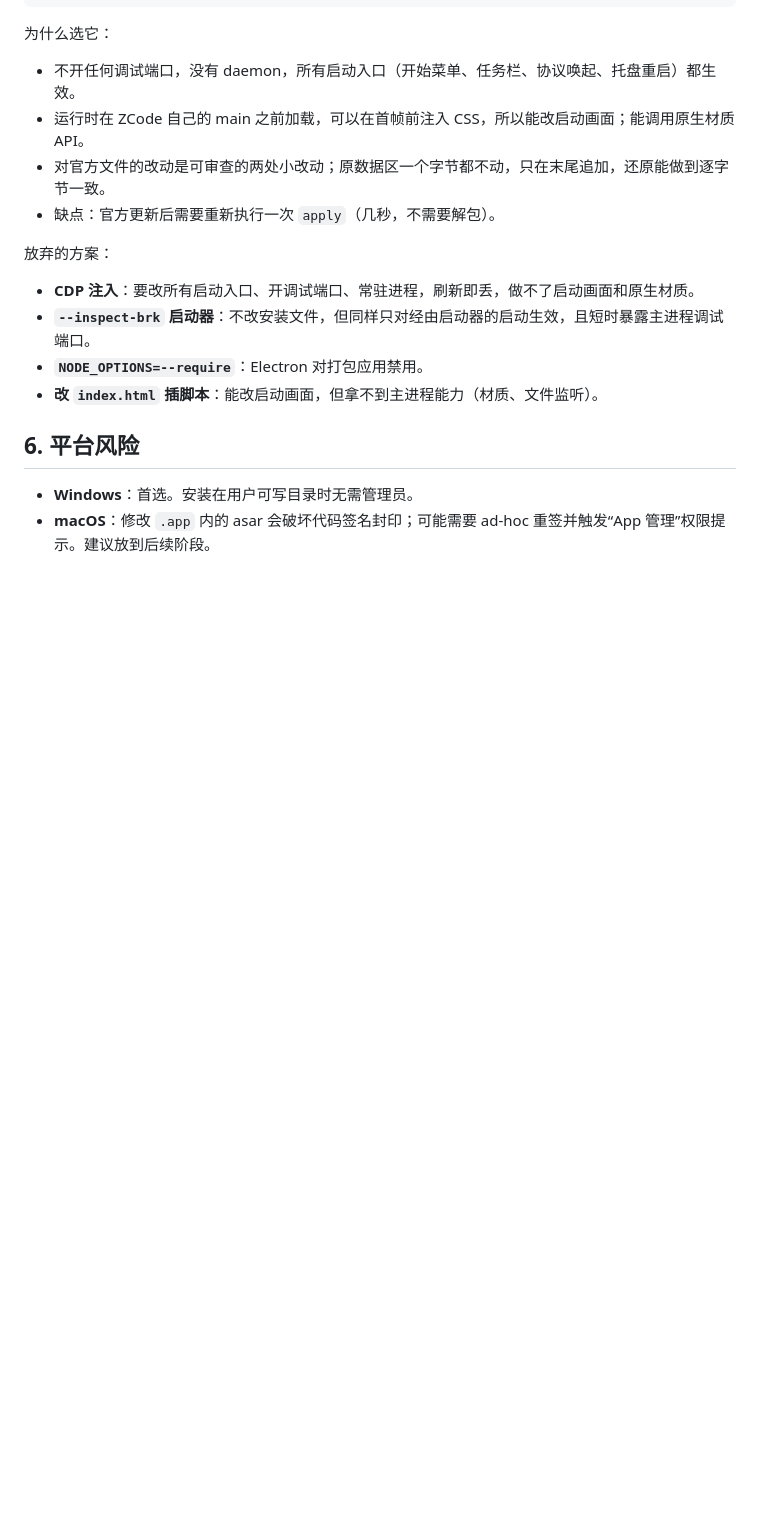
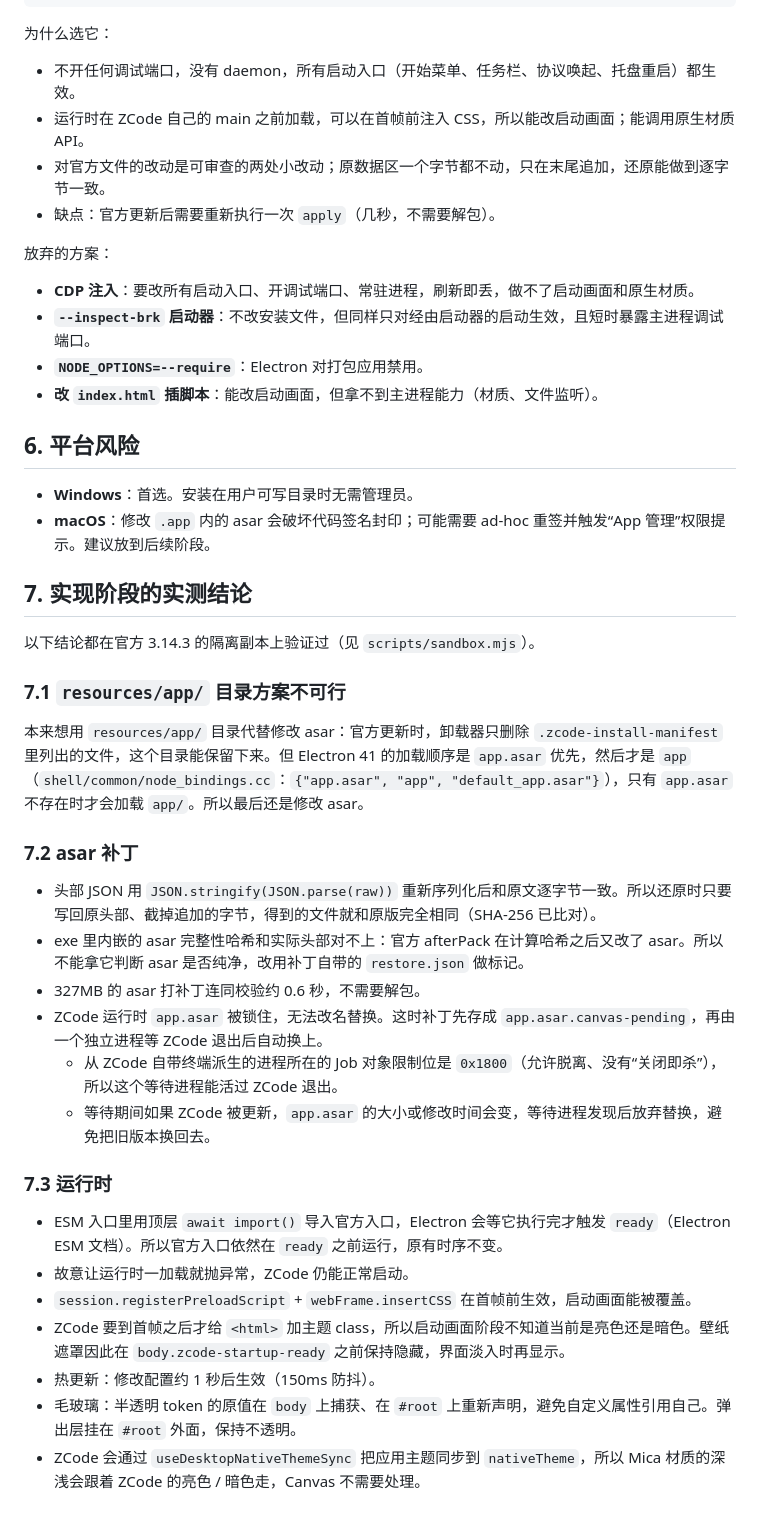
Before and after one commit to Kevinzzz6/zcode-canvas, a Markdown page: docs/analysis.md, the part around the change. Rendered like a GitHub page; blank space fills up the shorter version.

Commit message:
docs: README, theme format and implementation findings

```diff
--- a/docs/analysis.md
+++ b/docs/analysis.md
@@ -149,3 +149,30 @@
 
 - **Windows**：首选。安装在用户可写目录时无需管理员。
 - **macOS**：修改 `.app` 内的 asar 会破坏代码签名封印；可能需要 ad-hoc 重签并触发“App 管理”权限提示。建议放到后续阶段。
+
+## 7. 实现阶段的实测结论
+
+以下结论都在官方 3.14.3 的隔离副本上验证过（见 `scripts/sandbox.mjs`）。
+
+### 7.1 `resources/app/` 目录方案不可行
+
+本来想用 `resources/app/` 目录代替修改 asar：官方更新时，卸载器只删除 `.zcode-install-manifest` 里列出的文件，这个目录能保留下来。但 Electron 41 的加载顺序是 `app.asar` 优先，然后才是 `app`（`shell/common/node_bindings.cc`：`{"app.asar", "app", "default_app.asar"}`），只有 `app.asar` 不存在时才会加载 `app/`。所以最后还是修改 asar。
+
+### 7.2 asar 补丁
+
+- 头部 JSON 用 `JSON.stringify(JSON.parse(raw))` 重新序列化后和原文逐字节一致。所以还原时只要写回原头部、截掉追加的字节，得到的文件就和原版完全相同（SHA-256 已比对）。
+- exe 里内嵌的 asar 完整性哈希和实际头部对不上：官方 afterPack 在计算哈希之后又改了 asar。所以不能拿它判断 asar 是否纯净，改用补丁自带的 `restore.json` 做标记。
+- 327MB 的 asar 打补丁连同校验约 0.6 秒，不需要解包。
+- ZCode 运行时 `app.asar` 被锁住，无法改名替换。这时补丁先存成 `app.asar.canvas-pending`，再由一个独立进程等 ZCode 退出后自动换上。
+  - 从 ZCode 自带终端派生的进程所在的 Job 对象限制位是 `0x1800`（允许脱离、没有“关闭即杀”），所以这个等待进程能活过 ZCode 退出。
+  - 等待期间如果 ZCode 被更新，`app.asar` 的大小或修改时间会变，等待进程发现后放弃替换，避免把旧版本换回去。
+
+### 7.3 运行时
+
+- ESM 入口里用顶层 `await import()` 导入官方入口，Electron 会等它执行完才触发 `ready`（Electron ESM 文档）。所以官方入口依然在 `ready` 之前运行，原有时序不变。
+- 故意让运行时一加载就抛异常，ZCode 仍能正常启动。
+- `session.registerPreloadScript` + `webFrame.insertCSS` 在首帧前生效，启动画面能被覆盖。
+- ZCode 要到首帧之后才给 `<html>` 加主题 class，所以启动画面阶段不知道当前是亮色还是暗色。壁纸遮罩因此在 `body.zcode-startup-ready` 之前保持隐藏，界面淡入时再显示。
+- 热更新：修改配置约 1 秒后生效（150ms 防抖）。
+- 毛玻璃：半透明 token 的原值在 `body` 上捕获、在 `#root` 上重新声明，避免自定义属性引用自己。弹出层挂在 `#root` 外面，保持不透明。
+- ZCode 会通过 `useDesktopNativeThemeSync` 把应用主题同步到 `nativeTheme`，所以 Mica 材质的深浅会跟着 ZCode 的亮色 / 暗色走，Canvas 不需要处理。
```
Also changed, not shown: README.md (added, +121 -0 lines), docs/theme-format.md (added, +97 -0 lines).
